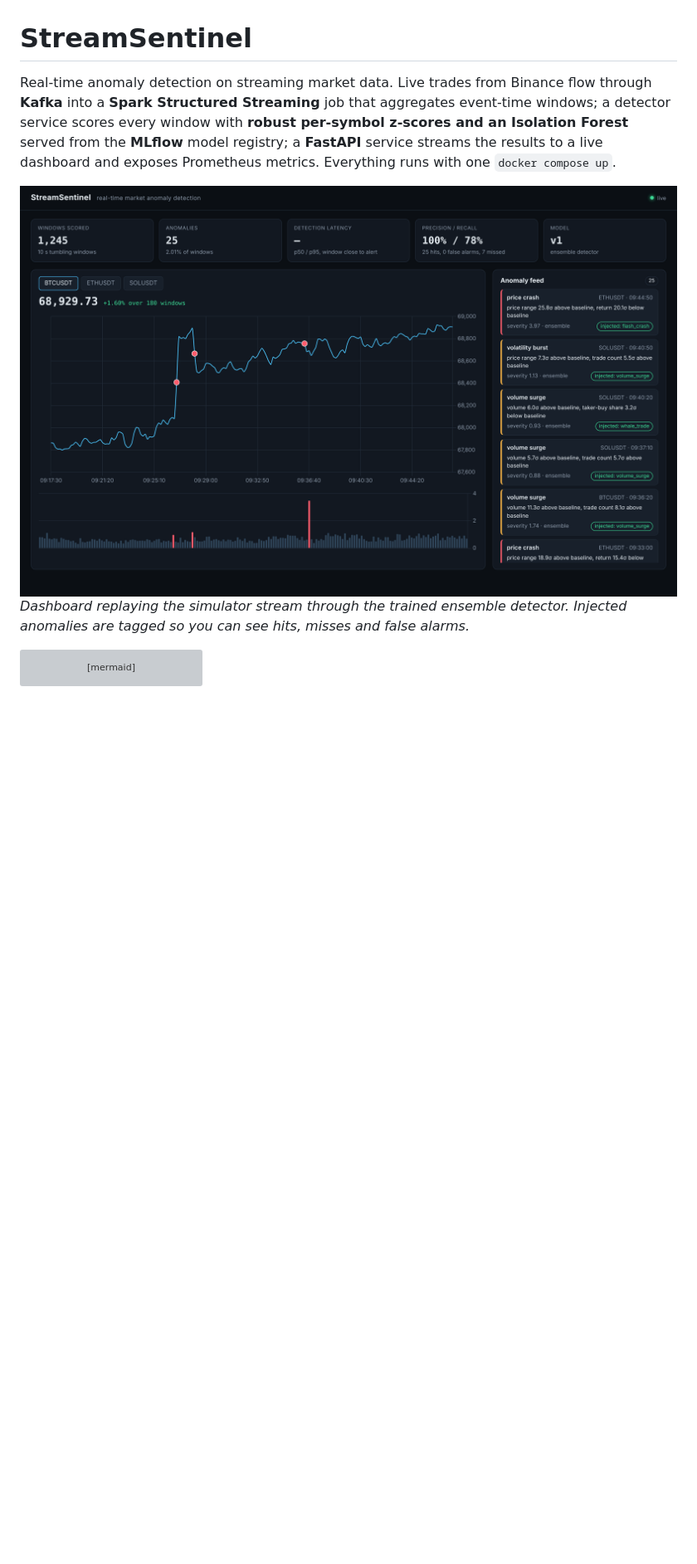
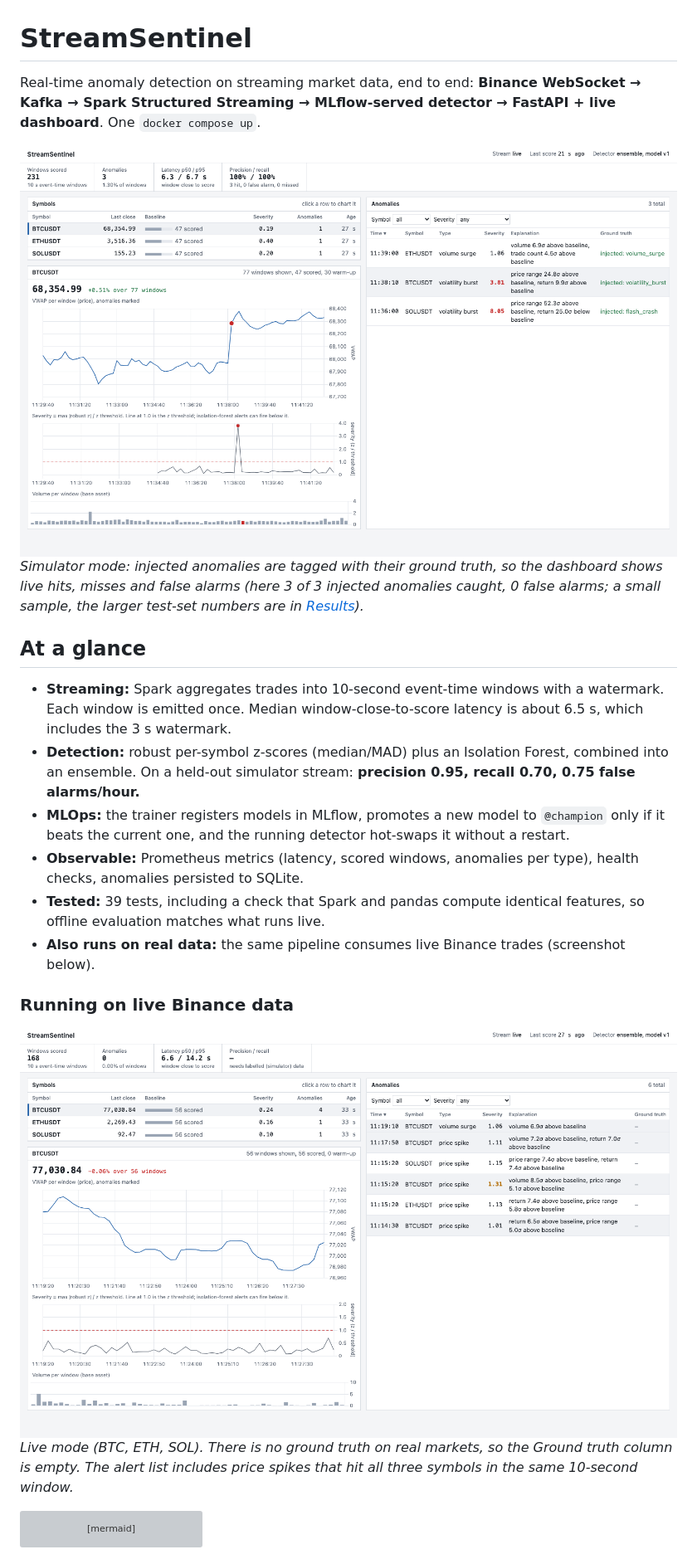
Before and after one commit to Tayne78/streamsentinel, a Markdown page: README.md, the part around one of its changes. Shown at 83% size. Rendered like a GitHub page; pictures changed too: docs/dashboard-live.png (added), docs/dashboard.png; blank space fills up the shorter version; grey boxes are pictures that could not be loaded.

Commit message:
Polish dashboard, add live and simulator screenshots, rewrite README intro
Dashboard: fit the anomaly table (ground-truth column was clipped), seed
"last score" from loaded history and render status after bootstrap so the
"no scores yet" banner no longer shows on a healthy pipeline.

README: lead with an at-a-glance summary and two fresh screenshots
(simulator with ground truth, live Binance), document the 443 WebSocket
endpoint, and describe the SOLUSDT zero-range z-score saturation seen on
live data as a known limitation. Detection logic is unchanged.

````diff
--- a/README.md
+++ b/README.md
@@ -1,13 +1,33 @@
 # StreamSentinel
 
-Real-time anomaly detection on streaming market data. Live trades from Binance flow through
-**Kafka** into a **Spark Structured Streaming** job that aggregates event-time windows; a
-detector service scores every window with **robust per-symbol z-scores and an Isolation Forest**
-served from the **MLflow** model registry; a **FastAPI** service streams the results to a live
-dashboard and exposes Prometheus metrics. Everything runs with one `docker compose up`.
+Real-time anomaly detection on streaming market data, end to end: **Binance WebSocket → Kafka →
+Spark Structured Streaming → MLflow-served detector → FastAPI + live dashboard**. One `docker compose up`.
 
-![Dashboard](docs/dashboard.png)
-*Dashboard replaying the simulator stream through the trained ensemble detector. Injected anomalies are tagged so you can see hits, misses and false alarms.*
+![Dashboard on the labelled simulator stream](docs/dashboard.png)
+*Simulator mode: injected anomalies are tagged with their ground truth, so the dashboard shows live
+hits, misses and false alarms (here 3 of 3 injected anomalies caught, 0 false alarms; a small
+sample, the larger test-set numbers are in [Results](#results)).*
+
+## At a glance
+
+- **Streaming:** Spark aggregates trades into 10-second event-time windows with a watermark. Each
+  window is emitted once. Median window-close-to-score latency is about 6.5 s, which includes the
+  3 s watermark.
+- **Detection:** robust per-symbol z-scores (median/MAD) plus an Isolation Forest, combined into an
+  ensemble. On a held-out simulator stream: **precision 0.95, recall 0.70, 0.75 false alarms/hour.**
+- **MLOps:** the trainer registers models in MLflow, promotes a new model to `@champion` only if it
+  beats the current one, and the running detector hot-swaps it without a restart.
+- **Observable:** Prometheus metrics (latency, scored windows, anomalies per type), health checks,
+  anomalies persisted to SQLite.
+- **Tested:** 39 tests, including a check that Spark and pandas compute identical features, so
+  offline evaluation matches what runs live.
+- **Also runs on real data:** the same pipeline consumes live Binance trades (screenshot below).
+
+### Running on live Binance data
+
+![Dashboard on live Binance data](docs/dashboard-live.png)
+*Live mode (BTC, ETH, SOL). There is no ground truth on real markets, so the Ground truth column is
+empty. The alert list includes price spikes that hit all three symbols in the same 10-second window.*
 
 ```mermaid
 flowchart LR
````
Also changed, not shown: other parts of README.md (+10 -0 lines), 1 other file.
